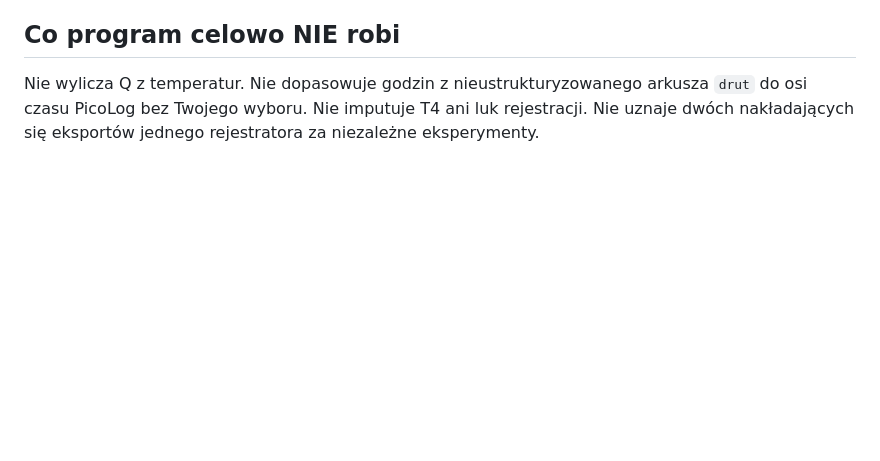
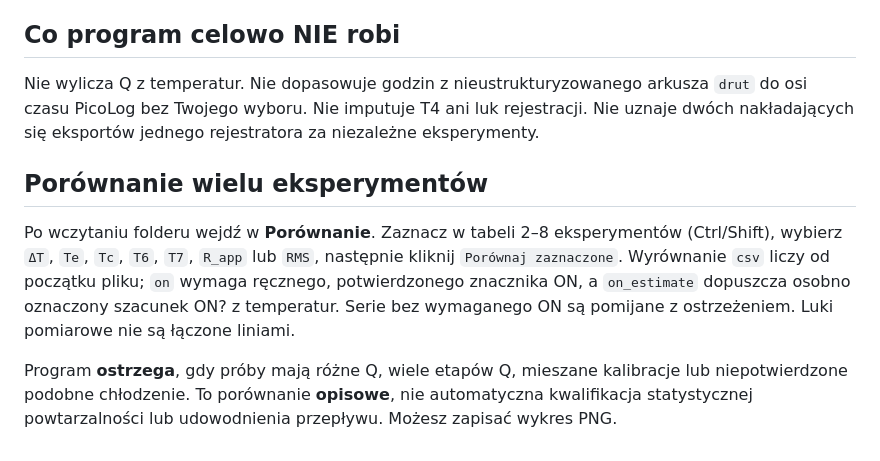
Before and after one commit to MateuszBock0/3DPHPanalyzer, a Markdown page: README_TESTS_NO_PCM.md, the part around the change. Rendered like a GitHub page; blank space fills up the shorter version.

Commit message:
docs: cross-experiment overlay with honest ON and Q limits

```diff
--- a/README_TESTS_NO_PCM.md
+++ b/README_TESTS_NO_PCM.md
@@ -48,3 +48,10 @@ Instrukcja dla rzeczywistej struktury `C:\\Users\\Mateusz\\Desktop\\3D_PHP\\TEST
 ## Co program celowo NIE robi
 
 Nie wylicza Q z temperatur. Nie dopasowuje godzin z nieustrukturyzowanego arkusza `drut` do osi czasu PicoLog bez Twojego wyboru. Nie imputuje T4 ani luk rejestracji. Nie uznaje dwóch nakładających się eksportów jednego rejestratora za niezależne eksperymenty.
+
+
+## Porównanie wielu eksperymentów
+
+Po wczytaniu folderu wejdź w **Porównanie**. Zaznacz w tabeli 2–8 eksperymentów (Ctrl/Shift), wybierz `ΔT`, `Te`, `Tc`, `T6`, `T7`, `R_app` lub `RMS`, następnie kliknij `Porównaj zaznaczone`. Wyrównanie `csv` liczy od początku pliku; `on` wymaga ręcznego, potwierdzonego znacznika ON, a `on_estimate` dopuszcza osobno oznaczony szacunek ON? z temperatur. Serie bez wymaganego ON są pomijane z ostrzeżeniem. Luki pomiarowe nie są łączone liniami.
+
+Program **ostrzega**, gdy próby mają różne Q, wiele etapów Q, mieszane kalibracje lub niepotwierdzone podobne chłodzenie. To porównanie **opisowe**, nie automatyczna kwalifikacja statystycznej powtarzalności lub udowodnienia przepływu. Możesz zapisać wykres PNG.
```
